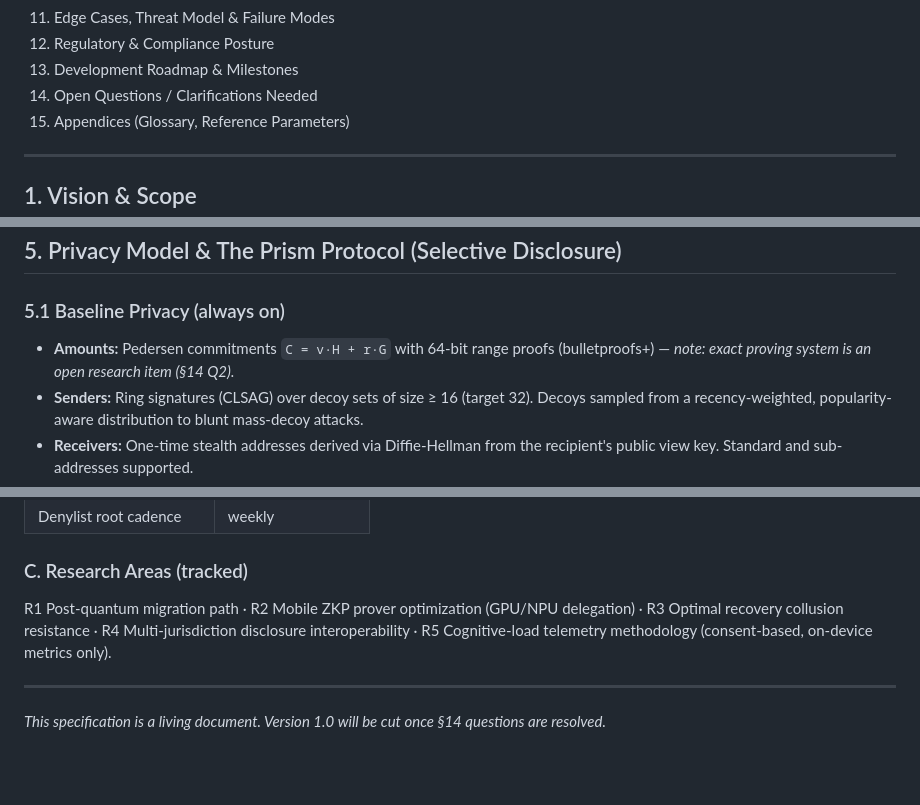
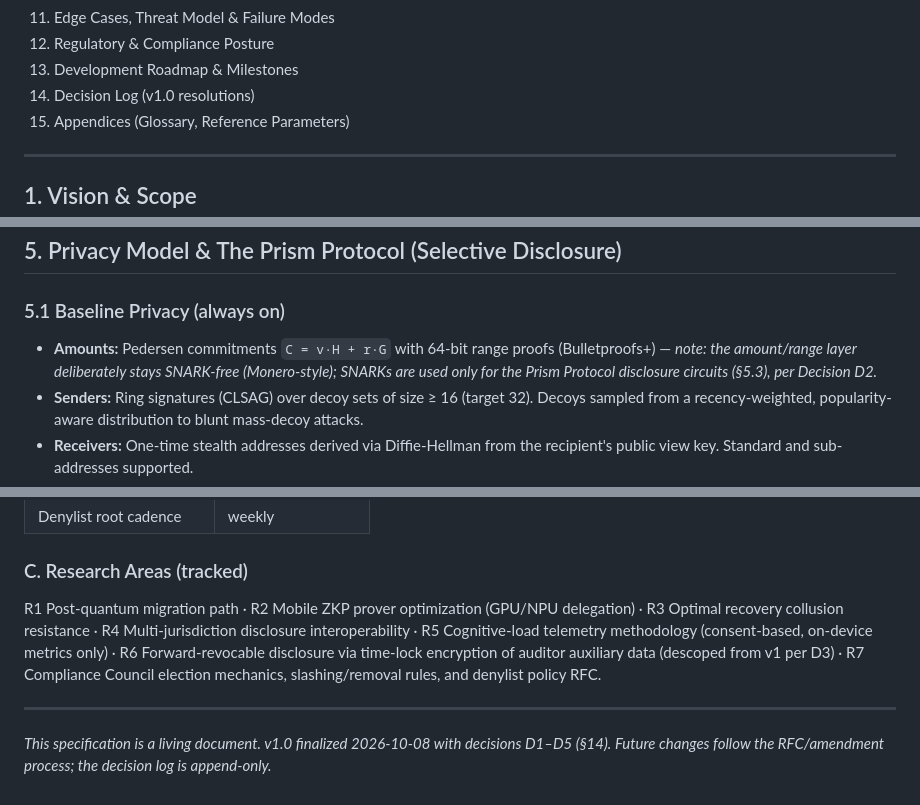
Before and after one commit to Esrevorter/Prism, a Markdown page: spec.md, 3 parts joined by grey strips. Drawn GitHub-style; blank space fills up the shorter version.

```diff
--- a/spec.md
+++ b/spec.md
@@ -23,7 +23,7 @@
 11. Edge Cases, Threat Model & Failure Modes
 12. Regulatory & Compliance Posture
 13. Development Roadmap & Milestones
-14. Open Questions / Clarifications Needed
+14. Decision Log (v1.0 resolutions)
 15. Appendices (Glossary, Reference Parameters)
 
 ---
@@ -125,7 +125,7 @@ Prism is a privacy-first, AI-native Layer-1 cryptocurrency that combines:
 ## 5. Privacy Model & The Prism Protocol (Selective Disclosure)
 
 ### 5.1 Baseline Privacy (always on)
-- **Amounts:** Pedersen commitments `C = v·H + r·G` with 64-bit range proofs (bulletproofs+) — *note: exact proving system is an open research item (§14 Q2).*
+- **Amounts:** Pedersen commitments `C = v·H + r·G` with 64-bit range proofs (Bulletproofs+) — *note: the amount/range layer deliberately stays SNARK-free (Monero-style); SNARKs are used only for the Prism Protocol disclosure circuits (§5.3), per Decision D2.*
 - **Senders:** Ring signatures (CLSAG) over decoy sets of size ≥ 16 (target 32). Decoys sampled from a recency-weighted, popularity-aware distribution to blunt mass-decoy attacks.
 - **Receivers:** One-time stealth addresses derived via Diffie-Hellman from the recipient's public view key. Standard and sub-addresses supported.
 - **Network:** Dandelion++ hides originating IP from peers.
@@ -557,8 +564,8 @@ These questions must be answered to promote this draft to v1.0:
 | Denylist root cadence | weekly |
 
 ### C. Research Areas (tracked)
-R1 Post-quantum migration path · R2 Mobile ZKP prover optimization (GPU/NPU delegation) · R3 Optimal recovery collusion resistance · R4 Multi-jurisdiction disclosure interoperability · R5 Cognitive-load telemetry methodology (consent-based, on-device metrics only).
+R1 Post-quantum migration path · R2 Mobile ZKP prover optimization (GPU/NPU delegation) · R3 Optimal recovery collusion resistance · R4 Multi-jurisdiction disclosure interoperability · R5 Cognitive-load telemetry methodology (consent-based, on-device metrics only) · R6 Forward-revocable disclosure via time-lock encryption of auditor auxiliary data (descoped from v1 per D3) · R7 Compliance Council election mechanics, slashing/removal rules, and denylist policy RFC.
 
 ---
 
-*This specification is a living document. Version 1.0 will be cut once §14 questions are resolved.*
+*This specification is a living document. v1.0 finalized 2026-10-08 with decisions D1–D5 (§14). Future changes follow the RFC/amendment process; the decision log is append-only.*
```
Also changed, not shown: other parts of spec.md (+36 -29 lines).
